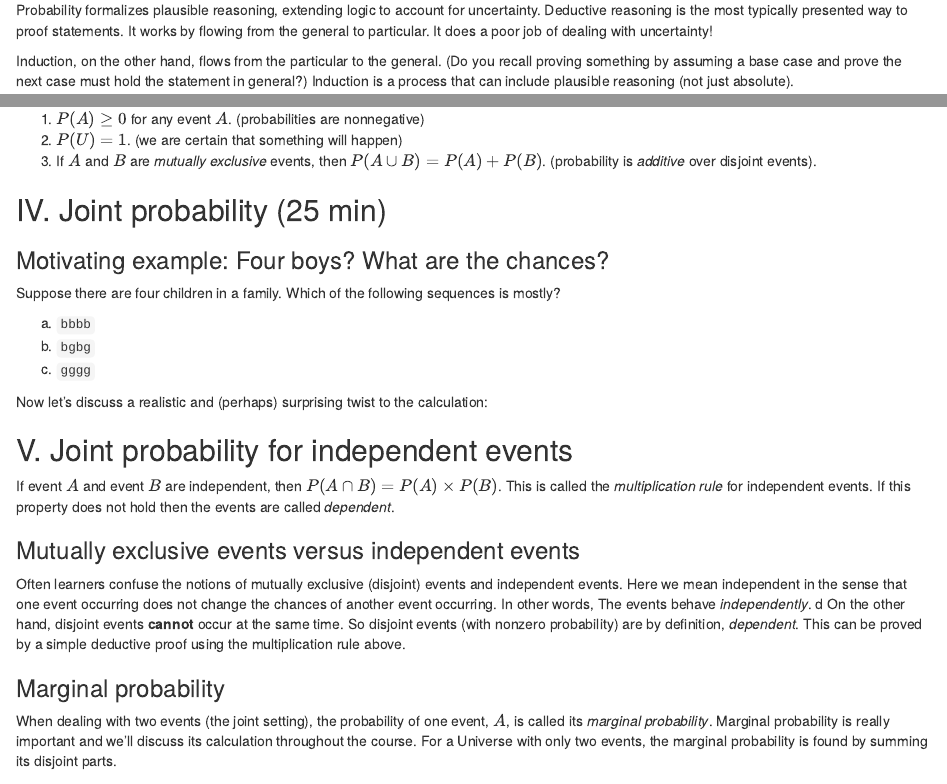
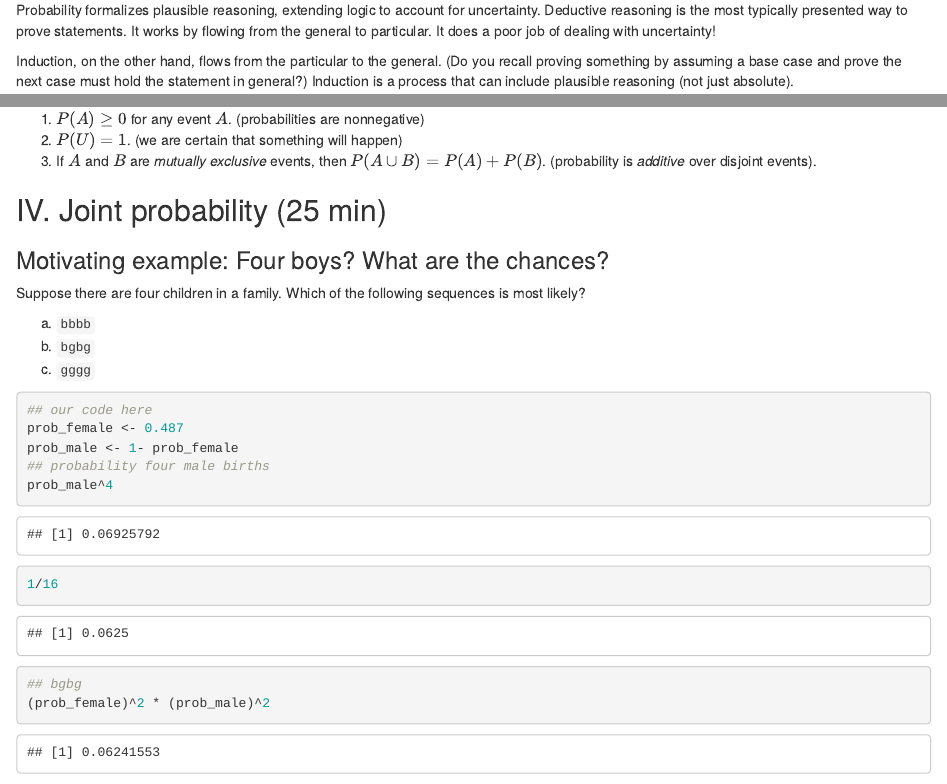
Before and after one commit to grizant/Intro_Bayes_Course, an R Markdown document (meeting_agendas/2_prob_intro.Rmd): the page in a window 1100 px wide, from 580 px down, and a second part further down, joined at a grey line. The pictures show the output file meeting_agendas/2_prob_intro.html that the author committed with the source, opened offline.

Commit message:
revise typos in 2nd mtg

````diff
--- a/meeting_agendas/2_prob_intro.Rmd
+++ b/meeting_agendas/2_prob_intro.Rmd
@@ -31,7 +31,7 @@ Let's revisit [1_intro.html](http://www.grantschissler.com/teaching/SP19/STAT429
 
 (from Bolstad & Curran Ch.4, Section 4.1, p.59)
 
-Probability formalizes plausible reasoning, extending logic to account for uncertainty. Deductive reasoning is the most typically presented way to proof statements. It works by flowing from the general to particular. It does a poor job of dealing with uncertainty!
+Probability formalizes plausible reasoning, extending logic to account for uncertainty. Deductive reasoning is the most typically presented way to prove statements. It works by flowing from the general to particular. It does a poor job of dealing with uncertainty!
 
 Induction, on the other hand, flows from the particular to the general. (Do you recall proving something by assuming a base case and prove the next case must hold the statement in general?) Induction is a process that can include plausible reasoning (not just absolute).
 
@@ -63,13 +63,25 @@ _Bayesian statistics uses the rules of probability to revise our belief given th
 
 ### Motivating example: Four boys? What are the chances?
 
-Suppose there are four children in a family. Which of the following sequences is mostly?
+Suppose there are four children in a family. Which of the following sequences is most likely?
 
 a. `bbbb`
 b. `bgbg`
 c. `gggg`
 
 <Draw probablity tree on the board>
+
+```{r, babies}
+## our code here
+prob_female <- 0.487
+prob_male <- 1- prob_female
+## probability four male births
+prob_male^4
+1/16
+## bgbg
+(prob_female)^2 * (prob_male)^2
+
+```
 
 Now let's discuss a realistic and (perhaps) surprising twist to the calculation:
 
````
Also changed, not shown: meeting_agendas/2_prob_intro.html.
